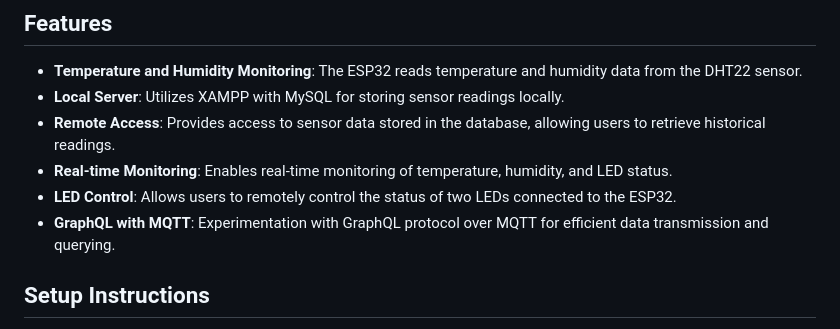
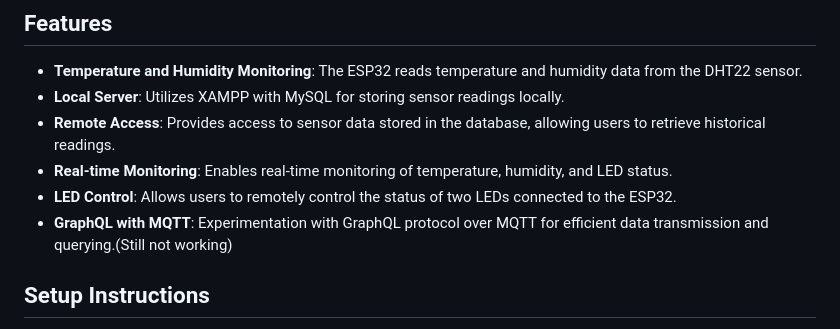
Before and after one commit to DevMedSalah01/ESP32-DHT-2LEDs, a Markdown page: readme.md, the part around the change. GitHub-like rendering.

```diff
--- a/readme.md
+++ b/readme.md
@@ -11,7 +11,7 @@ This project involves interfacing an ESP32 microcontroller with a DHT22 temperat
 - **Remote Access**: Provides access to sensor data stored in the database, allowing users to retrieve historical readings.
 - **Real-time Monitoring**: Enables real-time monitoring of temperature, humidity, and LED status.
 - **LED Control**: Allows users to remotely control the status of two LEDs connected to the ESP32.
-- **GraphQL with MQTT**: Experimentation with GraphQL protocol over MQTT for efficient data transmission and querying.
+- **GraphQL with MQTT**: Experimentation with GraphQL protocol over MQTT for efficient data transmission and querying.(Still not working)
 
 ## Setup Instructions
 
```
